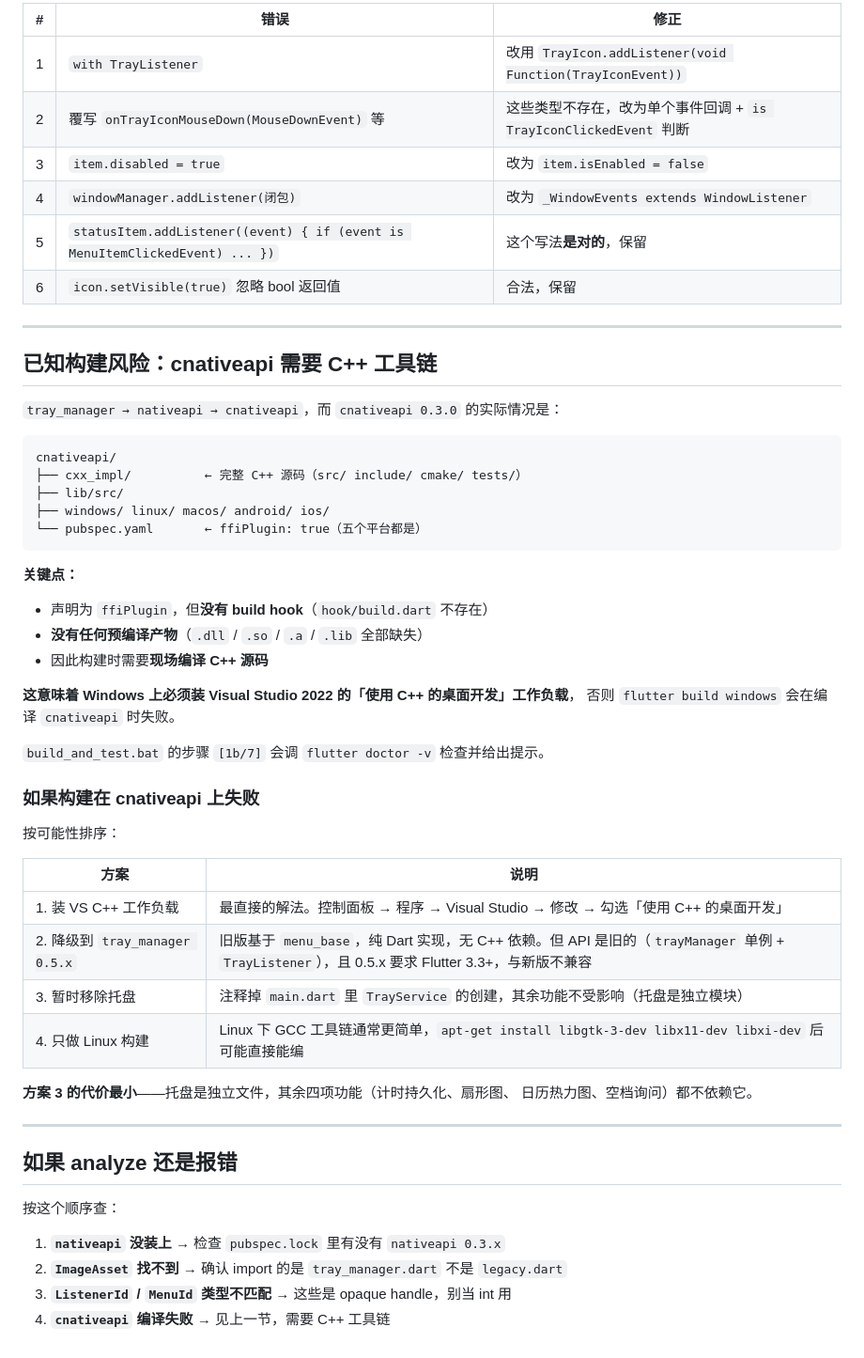
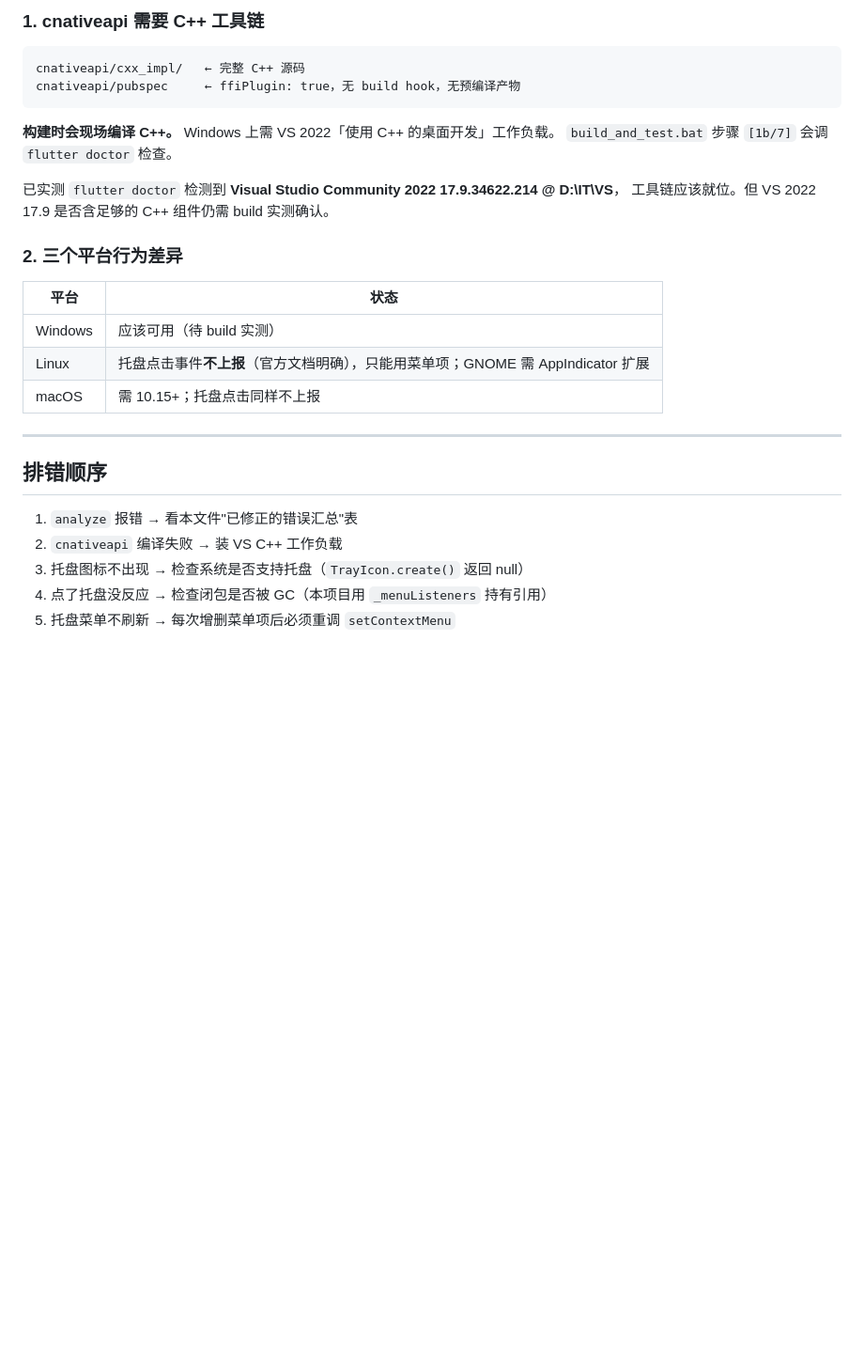
Before and after one commit to KingPenguinMan/ypt-desktop, a Markdown page: docs/DEPENDENCY_API_NOTES.md, the part around one of its changes. Shown at 94% size. Rendered like a GitHub page; blank space fills up the shorter version.

````diff
--- a/docs/DEPENDENCY_API_NOTES.md
+++ b/docs/DEPENDENCY_API_NOTES.md
@@ -201,59 +243,31 @@ bool? skipTaskbar, String? title, TitleBarStyle? titleBarStyle
 
-| # | 错误 | 修正 |
-|---|---|---|
-| 1 | `with TrayListener` | 改用 `TrayIcon.addListener(void Function(TrayIconEvent))` |
-| 2 | 覆写 `onTrayIconMouseDown(MouseDownEvent)` 等 | 这些类型不存在，改为单个事件回调 + `is TrayIconClickedEvent` 判断 |
-| 3 | `item.disabled = true` | 改为 `item.isEnabled = false` |
-| 4 | `windowManager.addListener(闭包)` | 改为 `_WindowEvents extends WindowListener` |
-| 5 | `statusItem.addListener((event) { if (event is MenuItemClickedEvent) ... })` | 这个写法**是对的**，保留 |
-| 6 | `icon.setVisible(true)` 忽略 bool 返回值 | 合法，保留 |
+### 1. cnativeapi 需要 C++ 工具链
+
+```
+cnativeapi/cxx_impl/   ← 完整 C++ 源码
+cnativeapi/pubspec     ← ffiPlugin: true，无 build hook，无预编译产物
+```
+
+**构建时会现场编译 C++。** Windows 上需 VS 2022「使用 C++ 的桌面开发」工作负载。
+`build_and_test.bat` 步骤 `[1b/7]` 会调 `flutter doctor` 检查。
+
+已实测 `flutter doctor` 检测到 **Visual Studio Community 2022 17.9.34622.214 @ D:\IT\VS**，
+工具链应该就位。但 VS 2022 17.9 是否含足够的 C++ 组件仍需 build 实测确认。
+
+### 2. 三个平台行为差异
+
+| 平台 | 状态 |
+|---|---|
+| Windows | 应该可用（待 build 实测） |
+| Linux | 托盘点击事件**不上报**（官方文档明确），只能用菜单项；GNOME 需 AppIndicator 扩展 |
+| macOS | 需 10.15+；托盘点击同样不上报 |
 
 ---
 
-## 已知构建风险：cnativeapi 需要 C++ 工具链
+## 排错顺序
 
-`tray_manager → nativeapi → cnativeapi`，而 `cnativeapi 0.3.0` 的实际情况是：
-
-```
-cnativeapi/
-├── cxx_impl/          ← 完整 C++ 源码（src/ include/ cmake/ tests/）
-├── lib/src/
-├── windows/ linux/ macos/ android/ ios/
-└── pubspec.yaml       ← ffiPlugin: true（五个平台都是）
-```
-
-**关键点：**
-
-- 声明为 `ffiPlugin`，但**没有 build hook**（`hook/build.dart` 不存在）
-- **没有任何预编译产物**（`.dll` / `.so` / `.a` / `.lib` 全部缺失）
-- 因此构建时需要**现场编译 C++ 源码**
-
-**这意味着 Windows 上必须装 Visual Studio 2022 的「使用 C++ 的桌面开发」工作负载**，
-否则 `flutter build windows` 会在编译 `cnativeapi` 时失败。
-
-`build_and_test.bat` 的步骤 `[1b/7]` 会调 `flutter doctor -v` 检查并给出提示。
-
-### 如果构建在 cnativeapi 上失败
-
-按可能性排序：
-
-| 方案 | 说明 |
-|---|---|
-| 1. 装 VS C++ 工作负载 | 最直接的解法。控制面板 → 程序 → Visual Studio → 修改 → 勾选「使用 C++ 的桌面开发」 |
-| 2. 降级到 `tray_manager 0.5.x` | 旧版基于 `menu_base`，纯 Dart 实现，无 C++ 依赖。但 API 是旧的（`trayManager` 单例 + `TrayListener`），且 0.5.x 要求 Flutter 3.3+，与新版不兼容 |
-| 3. 暂时移除托盘 | 注释掉 `main.dart` 里 `TrayService` 的创建，其余功能不受影响（托盘是独立模块） |
-| 4. 只做 Linux 构建 | Linux 下 GCC 工具链通常更简单，`apt-get install libgtk-3-dev libx11-dev libxi-dev` 后可能直接能编 |
-
-**方案 3 的代价最小**——托盘是独立文件，其余四项功能（计时持久化、扇形图、
-日历热力图、空档询问）都不依赖它。
-
----
-
-## 如果 analyze 还是报错
-
-按这个顺序查：
-
-1. **`nativeapi` 没装上** → 检查 `pubspec.lock` 里有没有 `nativeapi 0.3.x`
-2. **`ImageAsset` 找不到** → 确认 import 的是 `tray_manager.dart` 不是 `legacy.dart`
-3. **`ListenerId` / `MenuId` 类型不匹配** → 这些是 opaque handle，别当 int 用
-4. **`cnativeapi` 编译失败** → 见上一节，需要 C++ 工具链
+1. `analyze` 报错 → 看本文件"已修正的错误汇总"表
+2. `cnativeapi` 编译失败 → 装 VS C++ 工作负载
+3. 托盘图标不出现 → 检查系统是否支持托盘（`TrayIcon.create()` 返回 null）
+4. 点了托盘没反应 → 检查闭包是否被 GC（本项目用 `_menuListeners` 持有引用）
+5. 托盘菜单不刷新 → 每次增删菜单项后必须重调 `setContextMenu`
````
Also changed, not shown: other parts of docs/DEPENDENCY_API_NOTES.md (+120 -78 lines).
